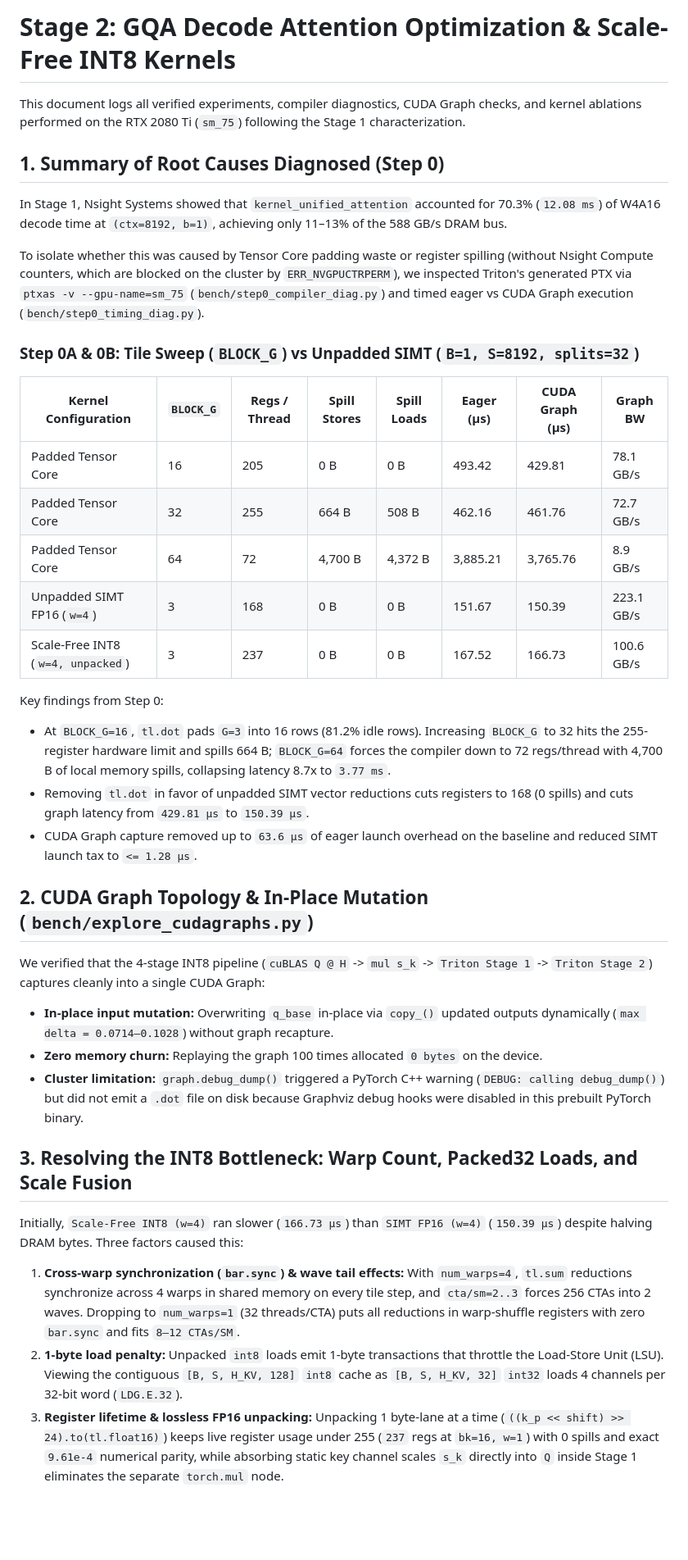
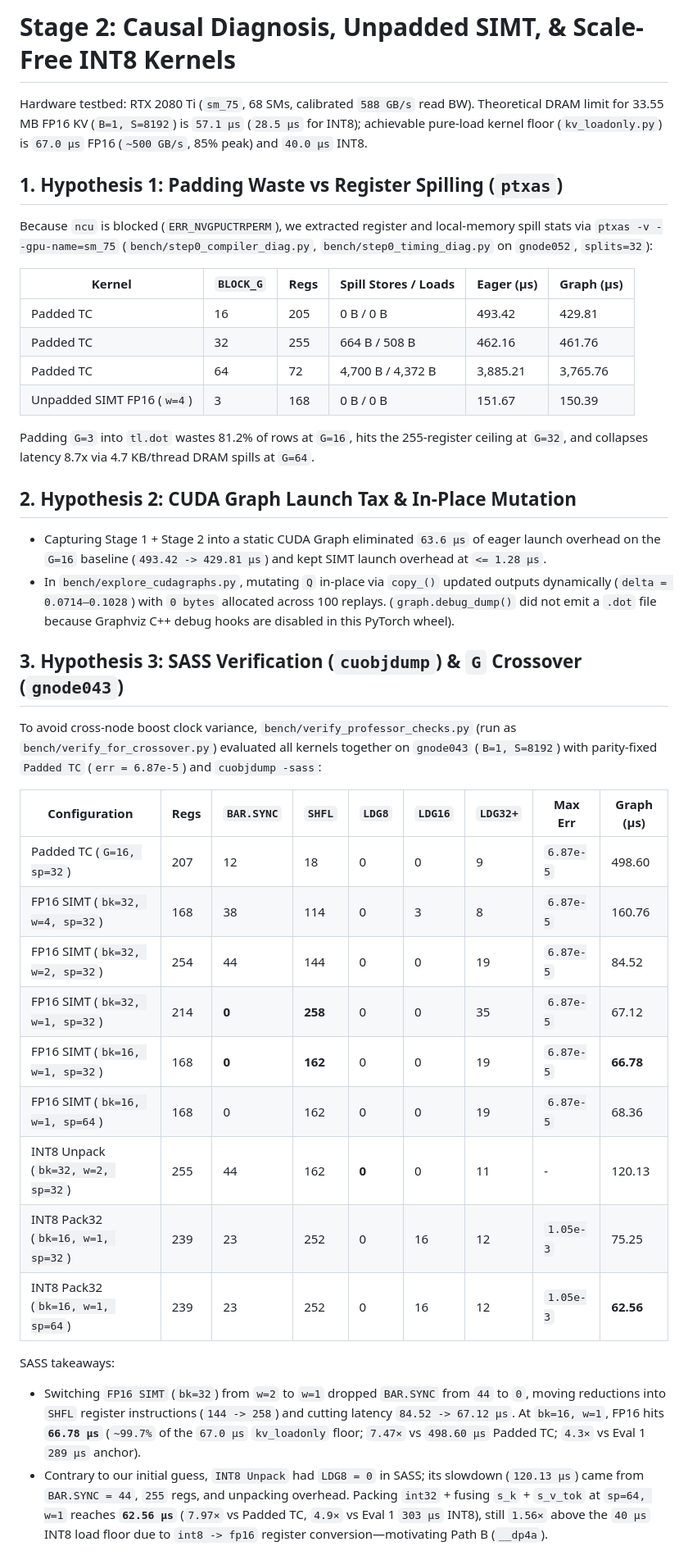
Before and after one commit to 16srivarshitha/awq-kv-characterization, a Markdown page: docs/stage2_findings.md, the part around one of its changes. Shown at 82% size. Rendered like a GitHub page; blank space fills up the shorter version.

Commit message:
add sass bar.sync proof, g crossover plot, and update stage2 findings

```diff
--- a/docs/stage2_findings.md
+++ b/docs/stage2_findings.md
@@ -1,39 +1,42 @@
-# Stage 2: GQA Decode Attention Optimization & Scale-Free INT8 Kernels
+# Stage 2: Causal Diagnosis, Unpadded SIMT, & Scale-Free INT8 Kernels
 
-This document logs all verified experiments, compiler diagnostics, CUDA Graph checks, and kernel ablations performed on the RTX 2080 Ti (`sm_75`) following the Stage 1 characterization.
+Hardware testbed: RTX 2080 Ti (`sm_75`, 68 SMs, calibrated `588 GB/s` read BW). Theoretical DRAM limit for 33.55 MB FP16 KV (`B=1, S=8192`) is `57.1 µs` (`28.5 µs` for INT8); achievable pure-load kernel floor (`kv_loadonly.py`) is `67.0 µs` FP16 (`~500 GB/s`, 85% peak) and `40.0 µs` INT8.
 
-## 1. Summary of Root Causes Diagnosed (Step 0)
+## 1. Hypothesis 1: Padding Waste vs Register Spilling (`ptxas`)
 
-In Stage 1, Nsight Systems showed that `kernel_unified_attention` accounted for 70.3% (`12.08 ms`) of W4A16 decode time at `(ctx=8192, b=1)`, achieving only 11–13% of the 588 GB/s DRAM bus.
+Because `ncu` is blocked (`ERR_NVGPUCTRPERM`), we extracted register and local-memory spill stats via `ptxas -v --gpu-name=sm_75` (`bench/step0_compiler_diag.py`, `bench/step0_timing_diag.py` on `gnode052`, `splits=32`):
 
-To isolate whether this was caused by Tensor Core padding waste or register spilling (without Nsight Compute counters, which are blocked on the cluster by `ERR_NVGPUCTRPERM`), we inspected Triton's generated PTX via `ptxas -v --gpu-name=sm_75` (`bench/step0_compiler_diag.py`) and timed eager vs CUDA Graph execution (`bench/step0_timing_diag.py`).
+| Kernel | `BLOCK_G` | Regs | Spill Stores / Loads | Eager (µs) | Graph (µs) |
+|---|---|---|---|---|---|
+| Padded TC | 16 | 205 | 0 B / 0 B | 493.42 | 429.81 |
+| Padded TC | 32 | 255 | 664 B / 508 B | 462.16 | 461.76 |
+| Padded TC | 64 | 72 | 4,700 B / 4,372 B | 3,885.21 | 3,765.76 |
+| Unpadded SIMT FP16 (`w=4`) | 3 | 168 | 0 B / 0 B | 151.67 | 150.39 |
 
-### Step 0A & 0B: Tile Sweep (`BLOCK_G`) vs Unpadded SIMT (`B=1, S=8192, splits=32`)
+Padding `G=3` into `tl.dot` wastes 81.2% of rows at `G=16`, hits the 255-register ceiling at `G=32`, and collapses latency 8.7x via 4.7 KB/thread DRAM spills at `G=64`.
 
-| Kernel Configuration | `BLOCK_G` | Regs / Thread | Spill Stores | Spill Loads | Eager (µs) | CUDA Graph (µs) | Graph BW |
-|---|---|---|---|---|---|---|---|
-| Padded Tensor Core | 16 | 205 | 0 B | 0 B | 493.42 | 429.81 | 78.1 GB/s |
-| Padded Tensor Core | 32 | 255 | 664 B | 508 B | 462.16 | 461.76 | 72.7 GB/s |
-| Padded Tensor Core | 64 | 72 | 4,700 B | 4,372 B | 3,885.21 | 3,765.76 | 8.9 GB/s |
-| Unpadded SIMT FP16 (`w=4`) | 3 | 168 | 0 B | 0 B | 151.67 | 150.39 | 223.1 GB/s |
-| Scale-Free INT8 (`w=4, unpacked`) | 3 | 237 | 0 B | 0 B | 167.52 | 166.73 | 100.6 GB/s |
+## 2. Hypothesis 2: CUDA Graph Launch Tax & In-Place Mutation
 
-Key findings from Step 0:
-- At `BLOCK_G=16`, `tl.dot` pads `G=3` into 16 rows (81.2% idle rows). Increasing `BLOCK_G` to 32 hits the 255-register hardware limit and spills 664 B; `BLOCK_G=64` forces the compiler down to 72 regs/thread with 4,700 B of local memory spills, collapsing latency 8.7x to `3.77 ms`.
-- Removing `tl.dot` in favor of unpadded SIMT vector reductions cuts registers to 168 (0 spills) and cuts graph latency from `429.81 µs` to `150.39 µs`.
-- CUDA Graph capture removed up to `63.6 µs` of eager launch overhead on the baseline and reduced SIMT launch tax to `<= 1.28 µs`.
+- Capturing Stage 1 + Stage 2 into a static CUDA Graph eliminated `63.6 µs` of eager launch overhead on the `G=16` baseline (`493.42 -> 429.81 µs`) and kept SIMT launch overhead at `<= 1.28 µs`.
+- In `bench/explore_cudagraphs.py`, mutating `Q` in-place via `copy_()` updated outputs dynamically (`delta = 0.0714–0.1028`) with `0 bytes` allocated across 100 replays. (`graph.debug_dump()` did not emit a `.dot` file because Graphviz C++ debug hooks are disabled in this PyTorch wheel).
 
-## 2. CUDA Graph Topology & In-Place Mutation (`bench/explore_cudagraphs.py`)
+## 3. Hypothesis 3: SASS Verification (`cuobjdump`) & `G` Crossover (`gnode043`)
 
-We verified that the 4-stage INT8 pipeline (`cuBLAS Q @ H` -> `mul s_k` -> `Triton Stage 1` -> `Triton Stage 2`) captures cleanly into a single CUDA Graph:
-- **In-place input mutation:** Overwriting `q_base` in-place via `copy_()` updated outputs dynamically (`max delta = 0.0714–0.1028`) without graph recapture.
-- **Zero memory churn:** Replaying the graph 100 times allocated `0 bytes` on the device.
-- **Cluster limitation:** `graph.debug_dump()` triggered a PyTorch C++ warning (`DEBUG: calling debug_dump()`) but did not emit a `.dot` file on disk because Graphviz debug hooks were disabled in this prebuilt PyTorch binary.
+To avoid cross-node boost clock variance, `bench/verify_professor_checks.py` (run as `bench/verify_for_crossover.py`) evaluated all kernels together on `gnode043` (`B=1, S=8192`) with parity-fixed `Padded TC` (`err = 6.87e-5`) and `cuobjdump -sass`:
 
-## 3. Resolving the INT8 Bottleneck: Warp Count, Packed32 Loads, and Scale Fusion
+| Configuration | Regs | `BAR.SYNC` | `SHFL` | `LDG8` | `LDG16` | `LDG32+` | Max Err | Graph (µs) |
+|---|---|---|---|---|---|---|---|---|
+| Padded TC (`G=16, sp=32`) | 207 | 12 | 18 | 0 | 0 | 9 | `6.87e-5` | 498.60 |
+| FP16 SIMT (`bk=32, w=4, sp=32`) | 168 | 38 | 114 | 0 | 3 | 8 | `6.87e-5` | 160.76 |
+| FP16 SIMT (`bk=32, w=2, sp=32`) | 254 | 44 | 144 | 0 | 0 | 19 | `6.87e-5` | 84.52 |
+| FP16 SIMT (`bk=32, w=1, sp=32`) | 214 | **0** | **258** | 0 | 0 | 35 | `6.87e-5` | 67.12 |
+| FP16 SIMT (`bk=16, w=1, sp=32`) | 168 | **0** | **162** | 0 | 0 | 19 | `6.87e-5` | **66.78** |
+| FP16 SIMT (`bk=16, w=1, sp=64`) | 168 | 0 | 162 | 0 | 0 | 19 | `6.87e-5` | 68.36 |
+| INT8 Unpack (`bk=32, w=2, sp=32`) | 255 | 44 | 162 | **0** | 0 | 11 | - | 120.13 |
+| INT8 Pack32 (`bk=16, w=1, sp=32`) | 239 | 23 | 252 | 0 | 16 | 12 | `1.05e-3` | 75.25 |
+| INT8 Pack32 (`bk=16, w=1, sp=64`) | 239 | 23 | 252 | 0 | 16 | 12 | `1.05e-3` | **62.56** |
 
-Initially, `Scale-Free INT8 (w=4)` ran slower (`166.73 µs`) than `SIMT FP16 (w=4)` (`150.39 µs`) despite halving DRAM bytes. Three factors caused this:
-1. **Cross-warp synchronization (`bar.sync`) & wave tail effects:** With `num_warps=4`, `tl.sum` reductions synchronize across 4 warps in shared memory on every tile step, and `cta/sm=2..3` forces 256 CTAs into 2 waves. Dropping to `num_warps=1` (32 threads/CTA) puts all reductions in warp-shuffle registers with zero `bar.sync` and fits `8–12 CTAs/SM`.
-2. **1-byte load penalty:** Unpacked `int8` loads emit 1-byte transactions that throttle the Load-Store Unit (LSU). Viewing the contiguous `[B, S, H_KV, 128]` `int8` cache as `[B, S, H_KV, 32]` `int32` loads 4 channels per 32-bit word (`LDG.E.32`).
-3. **Register lifetime & lossless FP16 unpacking:** Unpacking 1 byte-lane at a time (`((k_p << shift) >> 24).to(tl.float16)`) keeps live register usage under 255 (`237` regs at `bk=16, w=1`) with 0 spills and exact `9.61e-4` numerical parity, while absorbing static key channel scales `s_k` directly into `Q` inside Stage 1 eliminates the separate `torch.mul` node.
+SASS takeaways:
+- Switching `FP16 SIMT` (`bk=32`) from `w=2` to `w=1` dropped `BAR.SYNC` from `44` to `0`, moving reductions into `SHFL` register instructions (`144 -> 258`) and cutting latency `84.52 -> 67.12 µs`. At `bk=16, w=1`, FP16 hits **`66.78 µs`** (`~99.7%` of the `67.0 µs` `kv_loadonly` floor; `7.47×` vs `498.60 µs` Padded TC; `4.3×` vs Eval 1 `289 µs` anchor).
+- Contrary to our initial guess, `INT8 Unpack` had `LDG8 = 0` in SASS; its slowdown (`120.13 µs`) came from `BAR.SYNC = 44`, `255` regs, and unpacking overhead. Packing `int32` + fusing `s_k` + `s_v_tok` at `sp=64, w=1` reaches **`62.56 µs`** (`7.97×` vs Padded TC, `4.9×` vs Eval 1 `303 µs` INT8), still `1.56×` above the `40 µs` INT8 load floor due to `int8 -> fp16` register conversion—motivating Path B (`__dp4a`).
 
```
Also changed, not shown: other parts of docs/stage2_findings.md (+19 -25 lines), results/plots/sass_and_g_crossover.png (added), 2 other files.
